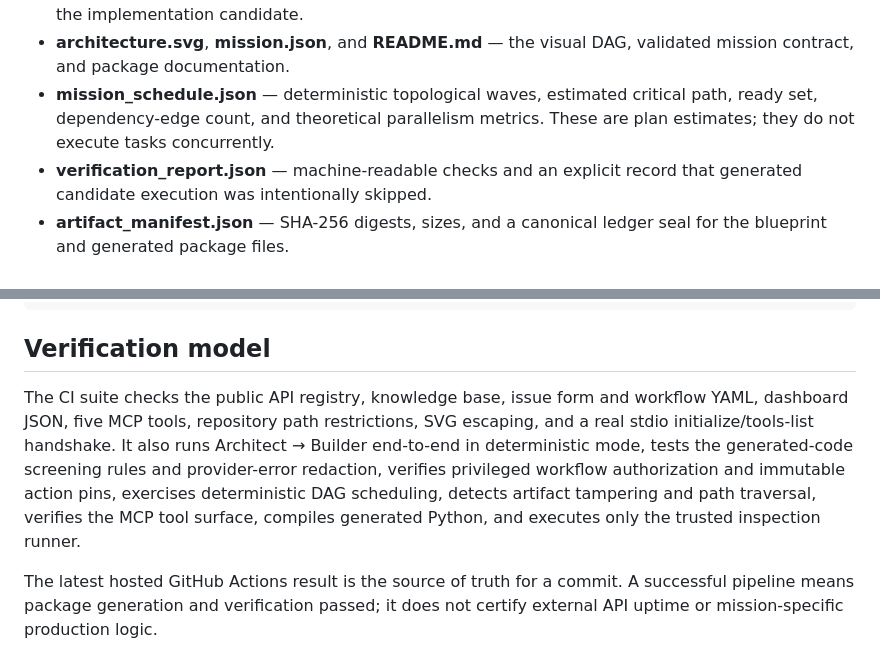
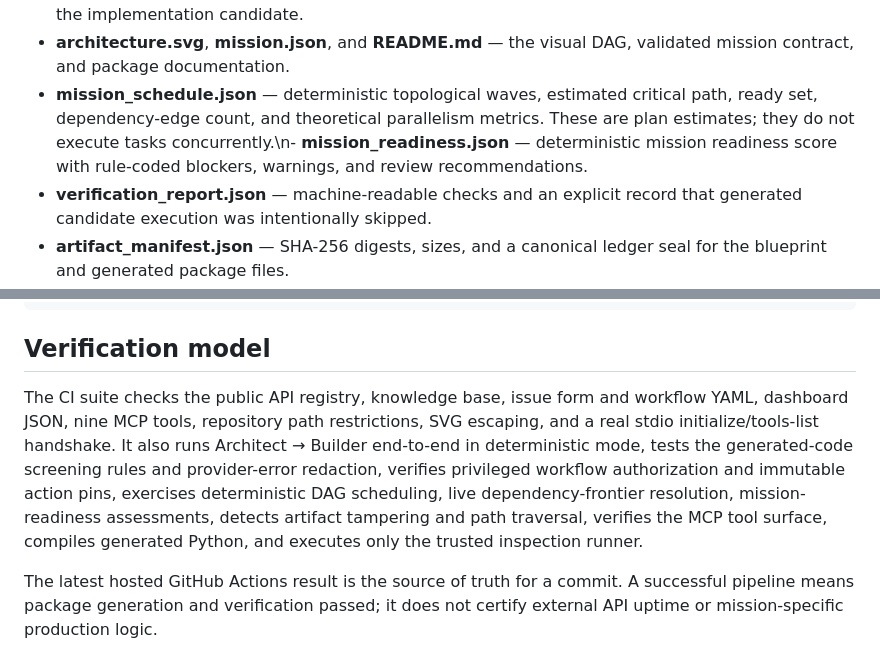
Before and after one commit to muhammadsaeed-ai/verity-autonomous-os, a Markdown page: README.md, 2 parts joined by grey strips. GitHub-like rendering.

Commit message:
docs: document mission frontier and readiness engine

```diff
--- a/README.md
+++ b/README.md
@@ -56,7 +56,7 @@ The Builder writes these files under the mission-specific output directory:
 - **generator.json** — provider, syntax-check, safety-check, and fallback metadata.
 - **mission_runner.py** — a trusted inspection utility that produces a manifest and does not execute the implementation candidate.
 - **architecture.svg**, **mission.json**, and **README.md** — the visual DAG, validated mission contract, and package documentation.
-- **mission_schedule.json** — deterministic topological waves, estimated critical path, ready set, dependency-edge count, and theoretical parallelism metrics. These are plan estimates; they do not execute tasks concurrently.
+- **mission_schedule.json** — deterministic topological waves, estimated critical path, ready set, dependency-edge count, and theoretical parallelism metrics. These are plan estimates; they do not execute tasks concurrently.\n- **mission_readiness.json** — deterministic mission readiness score with rule-coded blockers, warnings, and review recommendations.
 - **verification_report.json** — machine-readable checks and an explicit record that generated candidate execution was intentionally skipped.
 - **artifact_manifest.json** — SHA-256 digests, sizes, and a canonical ledger seal for the blueprint and generated package files.
 
@@ -155,7 +155,7 @@ pyproject.toml
 
 ## Verification model
 
-The CI suite checks the public API registry, knowledge base, issue form and workflow YAML, dashboard JSON, five MCP tools, repository path restrictions, SVG escaping, and a real stdio initialize/tools-list handshake. It also runs Architect → Builder end-to-end in deterministic mode, tests the generated-code screening rules and provider-error redaction, verifies privileged workflow authorization and immutable action pins, exercises deterministic DAG scheduling, detects artifact tampering and path traversal, verifies the MCP tool surface, compiles generated Python, and executes only the trusted inspection runner.
+The CI suite checks the public API registry, knowledge base, issue form and workflow YAML, dashboard JSON, nine MCP tools, repository path restrictions, SVG escaping, and a real stdio initialize/tools-list handshake. It also runs Architect → Builder end-to-end in deterministic mode, tests the generated-code screening rules and provider-error redaction, verifies privileged workflow authorization and immutable action pins, exercises deterministic DAG scheduling, live dependency-frontier resolution, mission-readiness assessments, detects artifact tampering and path traversal, verifies the MCP tool surface, compiles generated Python, and executes only the trusted inspection runner.
 
 The latest hosted GitHub Actions result is the source of truth for a commit. A successful pipeline means package generation and verification passed; it does not certify external API uptime or mission-specific production logic.
 
```
